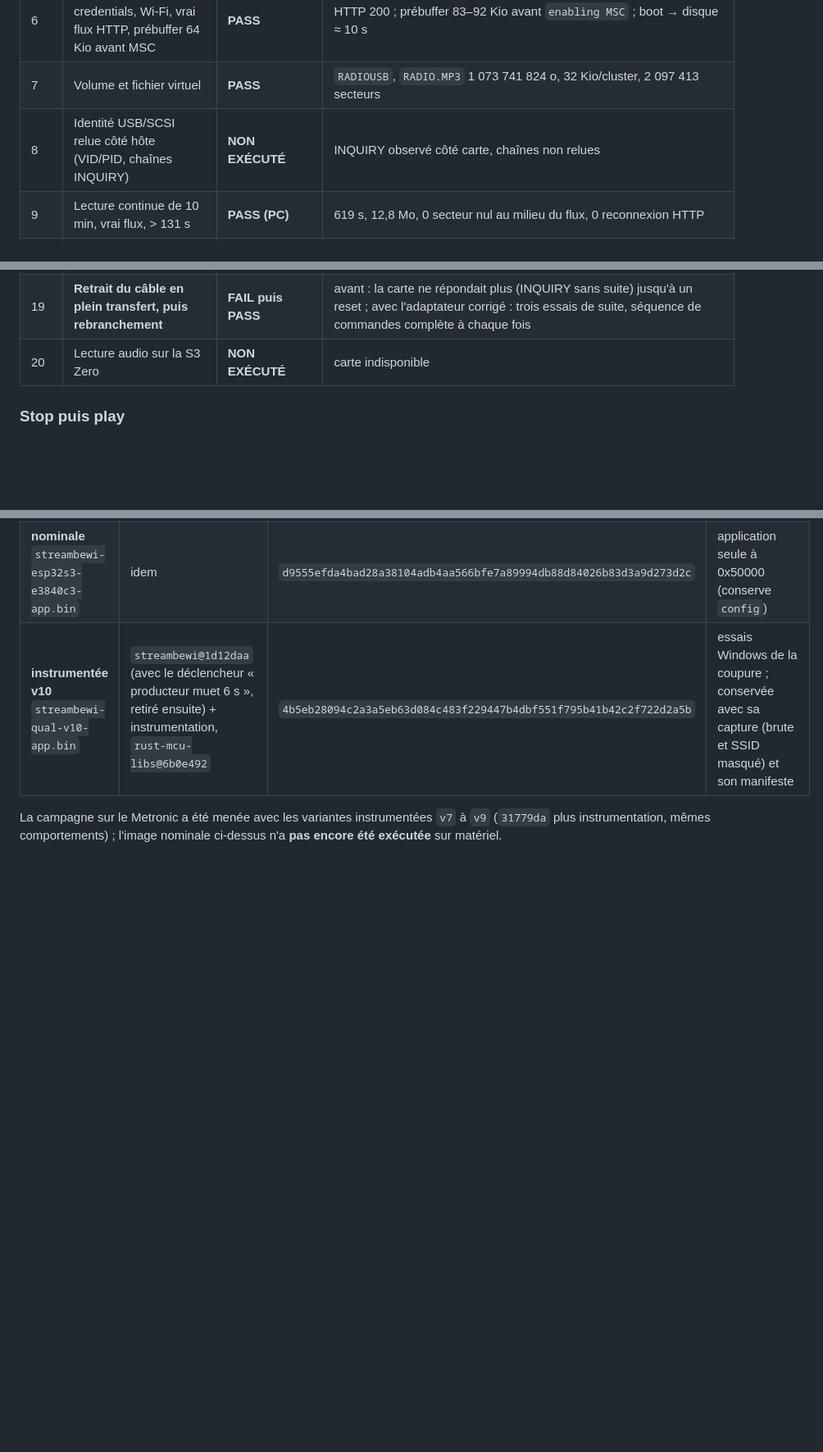
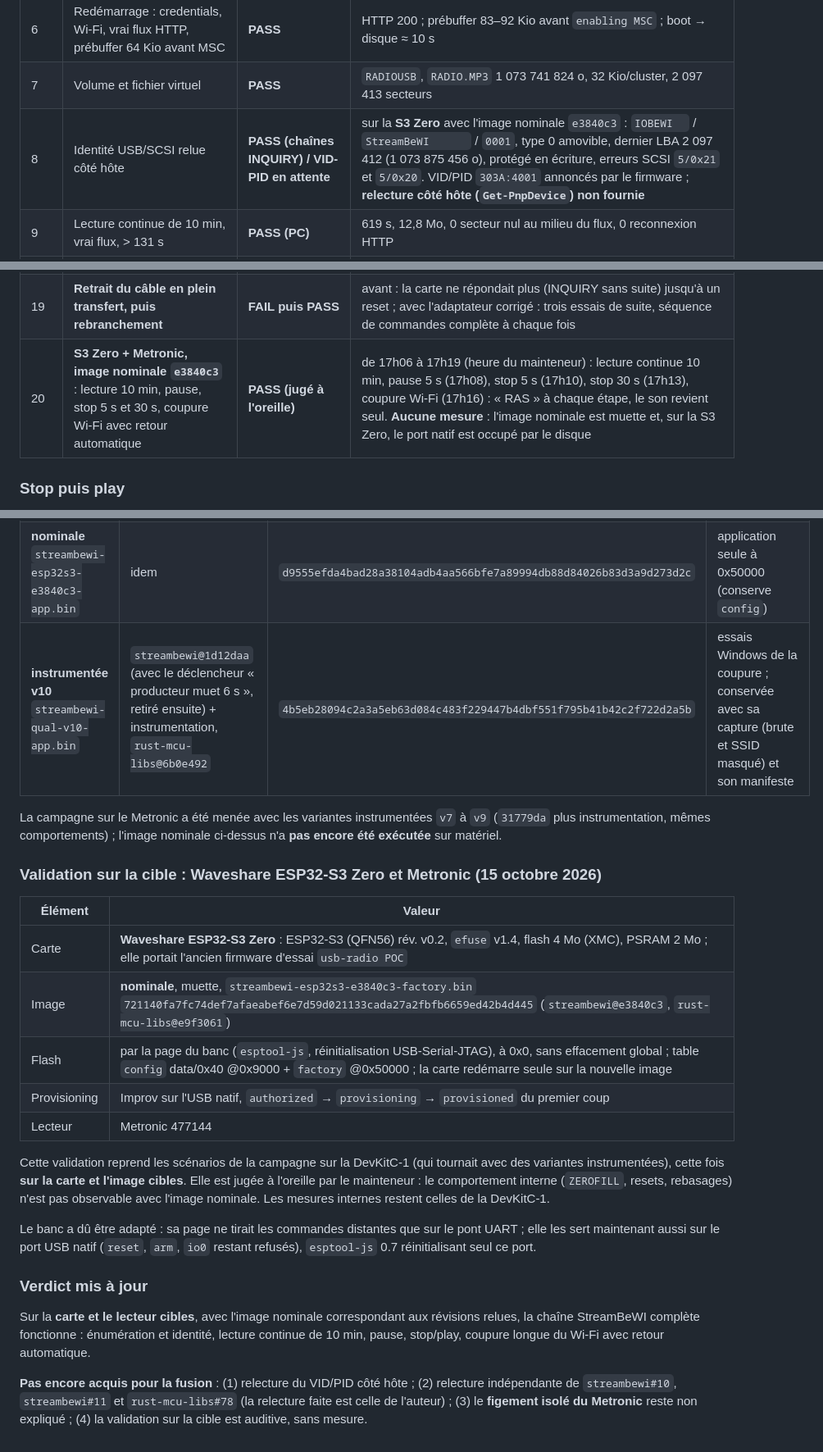
Before and after one commit to iobewi/streambewi, a Markdown page: docs/rust-mcu-libs-migration.md, 3 parts joined by grey strips. Shown at 82% size. Drawn GitHub-style; blank space fills up the shorter version.

Commit message:
docs: S3 Zero + Metronic validation with the nominal image
Co-Authored-By: Claude Sonnet 5.5 <noreply@anthropic.com>

```diff
--- a/docs/rust-mcu-libs-migration.md
+++ b/docs/rust-mcu-libs-migration.md
@@ -177,7 +177,7 @@ L'image nominale est **muette** (journaux en RAM seulement). Les mesures interne
 | 5 | Aucune bascule JTAG → OTG pendant ce boot | **PASS** | 0 événement `usb:`/`msc:` entre le provisioning et le redémarrage |
 | 6 | Redémarrage : credentials, Wi-Fi, vrai flux HTTP, prébuffer 64 Kio avant MSC | **PASS** | HTTP 200 ; prébuffer 83–92 Kio avant `enabling MSC` ; boot → disque ≈ 10 s |
 | 7 | Volume et fichier virtuel | **PASS** | `RADIOUSB`, `RADIO.MP3` 1 073 741 824 o, 32 Kio/cluster, 2 097 413 secteurs |
-| 8 | Identité USB/SCSI relue côté hôte (VID/PID, chaînes INQUIRY) | **NON EXÉCUTÉ** | INQUIRY observé côté carte, chaînes non relues |
+| 8 | Identité USB/SCSI relue côté hôte | **PASS (chaînes INQUIRY) / VID-PID en attente** | sur la **S3 Zero** avec l'image nominale `e3840c3` : `IOBEWI  ` / `StreamBeWI      ` / `0001`, type 0 amovible, dernier LBA 2 097 412 (1 073 875 456 o), protégé en écriture, erreurs SCSI `5/0x21` et `5/0x20`. VID/PID `303A:4001` annoncés par le firmware ; **relecture côté hôte (`Get-PnpDevice`) non fournie** |
 | 9 | Lecture continue de 10 min, vrai flux, > 131 s | **PASS (PC)** | 619 s, 12,8 Mo, 0 secteur nul au milieu du flux, 0 reconnexion HTTP |
 | 10 | **Metronic : lecture continue de 10 min** (firmware sans correctif d'attente, `b4f0289`) | **PASS** | 620 s, 10,14 Mo à 15,98 Kio/s, 0 `ZEROFILL`, 0 rebasage, 0 reset, 0 reconnexion ; audio sans défaut selon le mainteneur |
 | 11 | **Metronic : pause puis reprise** | **PASS** | reprise à la même position, 0 `ZEROFILL`, ni reconnexion ni reset (vérifié sur `b4f0289` et sur le firmware final) |
@@ -193,7 +193,7 @@ L'image nominale est **muette** (journaux en RAM seulement). Les mesures interne
 | 18d | **Metronic figé une fois** (aucune lecture ni événement de bus après un stop/play) | **NON EXPLIQUÉ, non reproduit** | un seul cas sur 17 cycles stop/play et plusieurs séquences ; la carte était à l'écoute et c'est le lecteur qui n'envoyait plus rien (plantage du lecteur selon le mainteneur) ; les octets servis au rebasage sont journalisés depuis, sans corrélation trouvée (un début non aligné sur une trame passe) |
 | 18e | **Coupure amont sous Windows avec soft-déconnexion** | **Observation (hôte hors cible)** | le disque **reste monté** et sain pendant la coupure (35 s) : Windows balaie tout le fichier (lectures lointaines servies tout de suite, sondage de la fin) sans consommer au bord du direct, donc aucun lecteur n'est affamé ; le tampon plein freine le producteur, qui ne lit plus la connexion et ne voit pas la coupure. Aucune erreur ni reset. Un déclencheur « producteur muet depuis 6 s » essayé puis **retiré** (jamais validé sur le Metronic, sans effet sous Windows) |
 | 19 | **Retrait du câble en plein transfert, puis rebranchement** | **FAIL puis PASS** | avant : la carte ne répondait plus (INQUIRY sans suite) jusqu'à un reset ; avec l'adaptateur corrigé : trois essais de suite, séquence de commandes complète à chaque fois |
-| 20 | Lecture audio sur la S3 Zero | **NON EXÉCUTÉ** | carte indisponible |
+| 20 | **S3 Zero + Metronic, image nominale `e3840c3`** : lecture 10 min, pause, stop 5 s et 30 s, coupure Wi-Fi avec retour automatique | **PASS (jugé à l'oreille)** | de 17h06 à 17h19 (heure du mainteneur) : lecture continue 10 min, pause 5 s (17h08), stop 5 s (17h10), stop 30 s (17h13), coupure Wi-Fi (17h16) : « RAS » à chaque étape, le son revient seul. **Aucune mesure** : l'image nominale est muette et, sur la S3 Zero, le port natif est occupé par le disque |
 
 ### Stop puis play
 
@@ -263,3 +263,23 @@ Après ces corrections, les révisions relues sont : `streambewi` `feat/67-stall
 | **instrumentée v10** `streambewi-qual-v10-app.bin` | `streambewi@1d12daa` (avec le déclencheur « producteur muet 6 s », retiré ensuite) + instrumentation, `rust-mcu-libs@6b0e492` | `4b5eb28094c2a3a5eb63d084c483f229447b4dbf551f795b41b42c2f722d2a5b` | essais Windows de la coupure ; conservée avec sa capture (brute et SSID masqué) et son manifeste |
 
 La campagne sur le Metronic a été menée avec les variantes instrumentées `v7` à `v9` (`31779da` plus instrumentation, mêmes comportements) ; l'image nominale ci-dessus n'a **pas encore été exécutée** sur matériel.
+
+### Validation sur la cible : Waveshare ESP32-S3 Zero et Metronic (15 octobre 2026)
+
+| Élément | Valeur |
+| --- | --- |
+| Carte | **Waveshare ESP32-S3 Zero** : ESP32-S3 (QFN56) rév. v0.2, `efuse` v1.4, flash 4 Mo (XMC), PSRAM 2 Mo ; elle portait l'ancien firmware d'essai `usb-radio POC` |
+| Image | **nominale**, muette, `streambewi-esp32s3-e3840c3-factory.bin` `721140fa7fc74def7afaeabef6e7d59d021133cada27a2fbfb6659ed42b4d445` (`streambewi@e3840c3`, `rust-mcu-libs@e9f3061`) |
+| Flash | par la page du banc (`esptool-js`, réinitialisation USB-Serial-JTAG), à 0x0, sans effacement global ; table `config` data/0x40 @0x9000 + `factory` @0x50000 ; la carte redémarre seule sur la nouvelle image |
+| Provisioning | Improv sur l'USB natif, `authorized` → `provisioning` → `provisioned` du premier coup |
+| Lecteur | Metronic 477144 |
+
+Cette validation reprend les scénarios de la campagne sur la DevKitC-1 (qui tournait avec des variantes instrumentées), cette fois **sur la carte et l'image cibles**. Elle est jugée à l'oreille par le mainteneur : le comportement interne (`ZEROFILL`, resets, rebasages) n'est pas observable avec l'image nominale. Les mesures internes restent celles de la DevKitC-1.
+
+Le banc a dû être adapté : sa page ne tirait les commandes distantes que sur le pont UART ; elle les sert maintenant aussi sur le port USB natif (`reset`, `arm`, `io0` restant refusés), `esptool-js` 0.7 réinitialisant seul ce port.
+
+### Verdict mis à jour
+
+Sur la **carte et le lecteur cibles**, avec l'image nominale correspondant aux révisions relues, la chaîne StreamBeWI complète fonctionne : énumération et identité, lecture continue de 10 min, pause, stop/play, coupure longue du Wi-Fi avec retour automatique.
+
+**Pas encore acquis pour la fusion** : (1) relecture du VID/PID côté hôte ; (2) relecture indépendante de `streambewi#10`, `streambewi#11` et `rust-mcu-libs#78` (la relecture faite est celle de l'auteur) ; (3) le **figement isolé du Metronic** reste non expliqué ; (4) la validation sur la cible est auditive, sans mesure.
```
